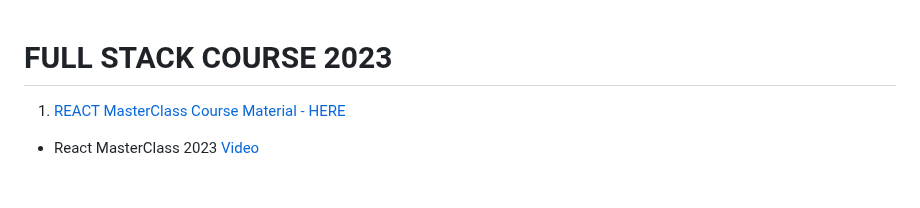
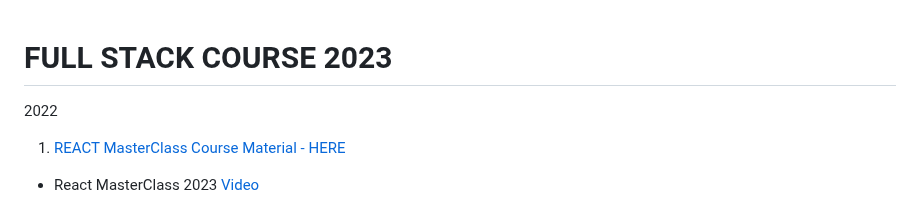
Before and after one commit to coderdost/full-stack-dev-2023, a Markdown page: README.md, the part around the change. Rendered like a GitHub page; blank space fills up the shorter version.

```diff
--- a/README.md
+++ b/README.md
@@ -1,4 +1,5 @@
 # FULL STACK COURSE 2023
+2022
 
 1. [ REACT MasterClass Course Material - HERE](#react-js-masterclass)
 
```
